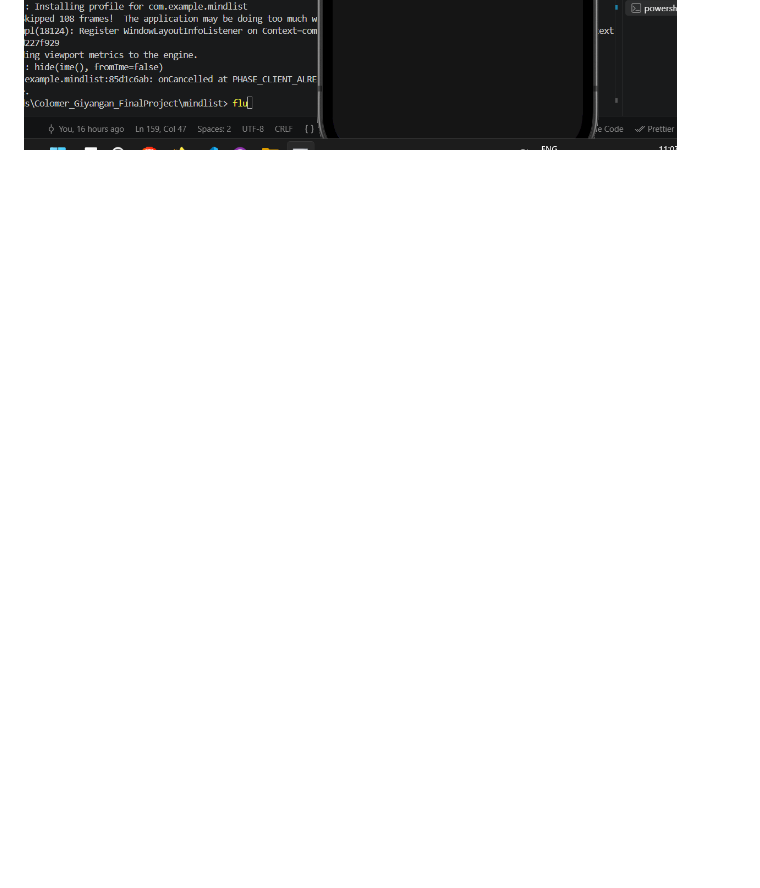
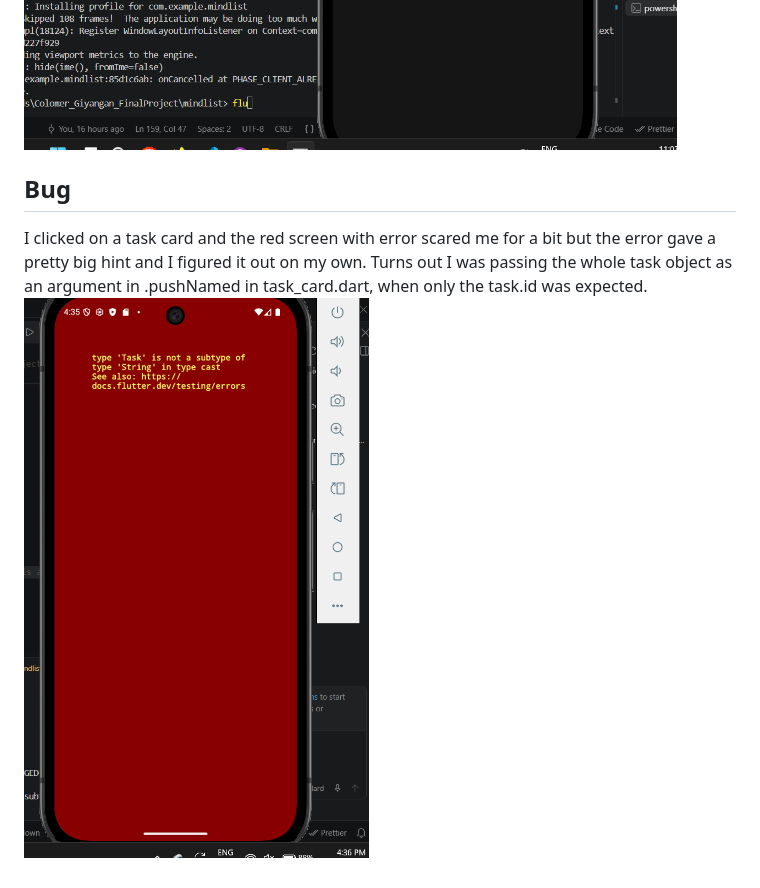
Before and after one commit to christophercolomer/Colomer_Giyangan_FinalProject, a Markdown page: README.md, the part around the change. GitHub-like rendering; pictures changed too: screenshots/errorflutterbug.png (added); blank space fills up the shorter version.

Commit message:
readme
features

```diff
--- a/README.md
+++ b/README.md
@@ -160,3 +160,8 @@ Members:
 ![Forecast Screen](screenshots/forecastscreen.png)
 ![Task Detail Screen](screenshots/taskdetailscreen.png)
 ![Settings Screen](screenshots/settingsscreen.png)
+
+## Bug
+
+I clicked on a task card and the red screen with error scared me for a bit but the error gave a pretty big hint and I figured it out on my own. Turns out I was passing the whole task object as an argument in .pushNamed in task_card.dart, when only the task.id was expected.
+![error](screenshots/errorflutterbug.png)
```
Also changed, not shown: 1 other file.
